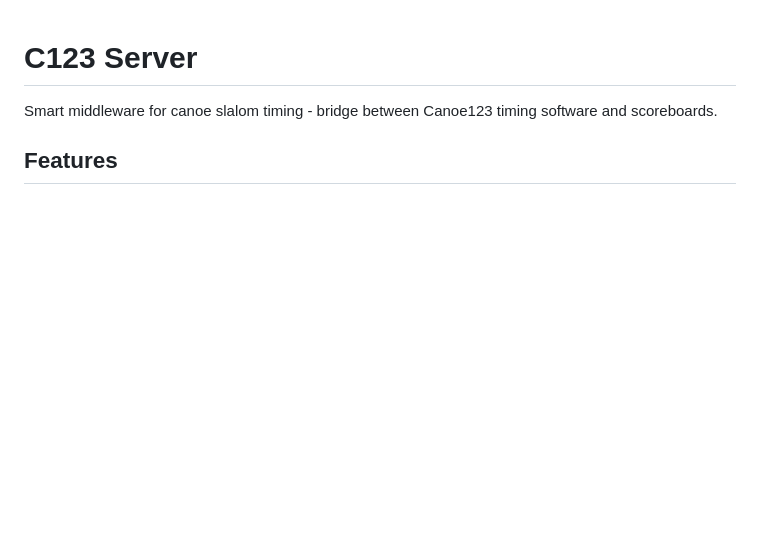
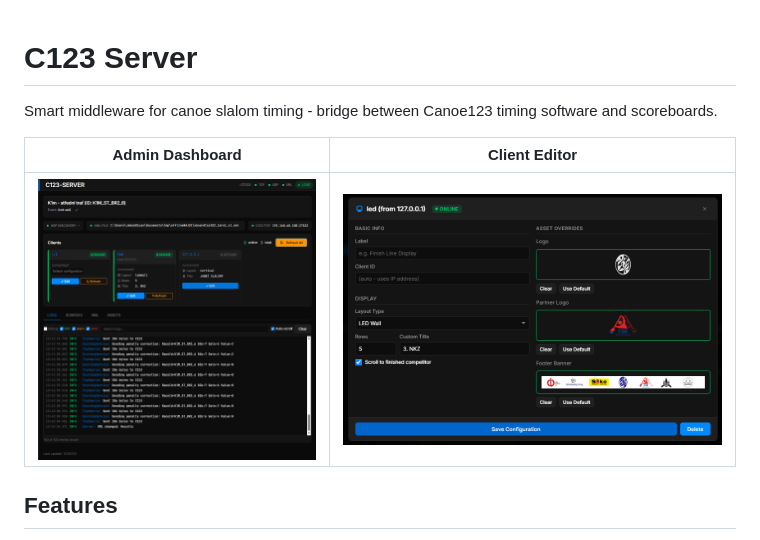
Before and after one commit to OpenCanoeTiming/c123-server, a Markdown page: README.md, the part around the change. Rendered like a GitHub page; pictures changed too: docs/screenshots/admin-dashboard.png (added), docs/screenshots/client-editor.png (added); blank space fills up the shorter version.

Commit message:
docs: add screenshots to README
- Moved screenshots to docs/screenshots/
- Added screenshot table to README (same style as scoreboard)

Co-Authored-By: Claude Opus 4.5 <noreply@anthropic.com>

```diff
--- a/README.md
+++ b/README.md
@@ -1,6 +1,10 @@
 # C123 Server
 
 Smart middleware for canoe slalom timing - bridge between Canoe123 timing software and scoreboards.
+
+| Admin Dashboard | Client Editor |
+|:---------------:|:-------------:|
+| ![Admin](docs/screenshots/admin-dashboard.png) | ![Client Editor](docs/screenshots/client-editor.png) |
 
 ## Features
 
```
